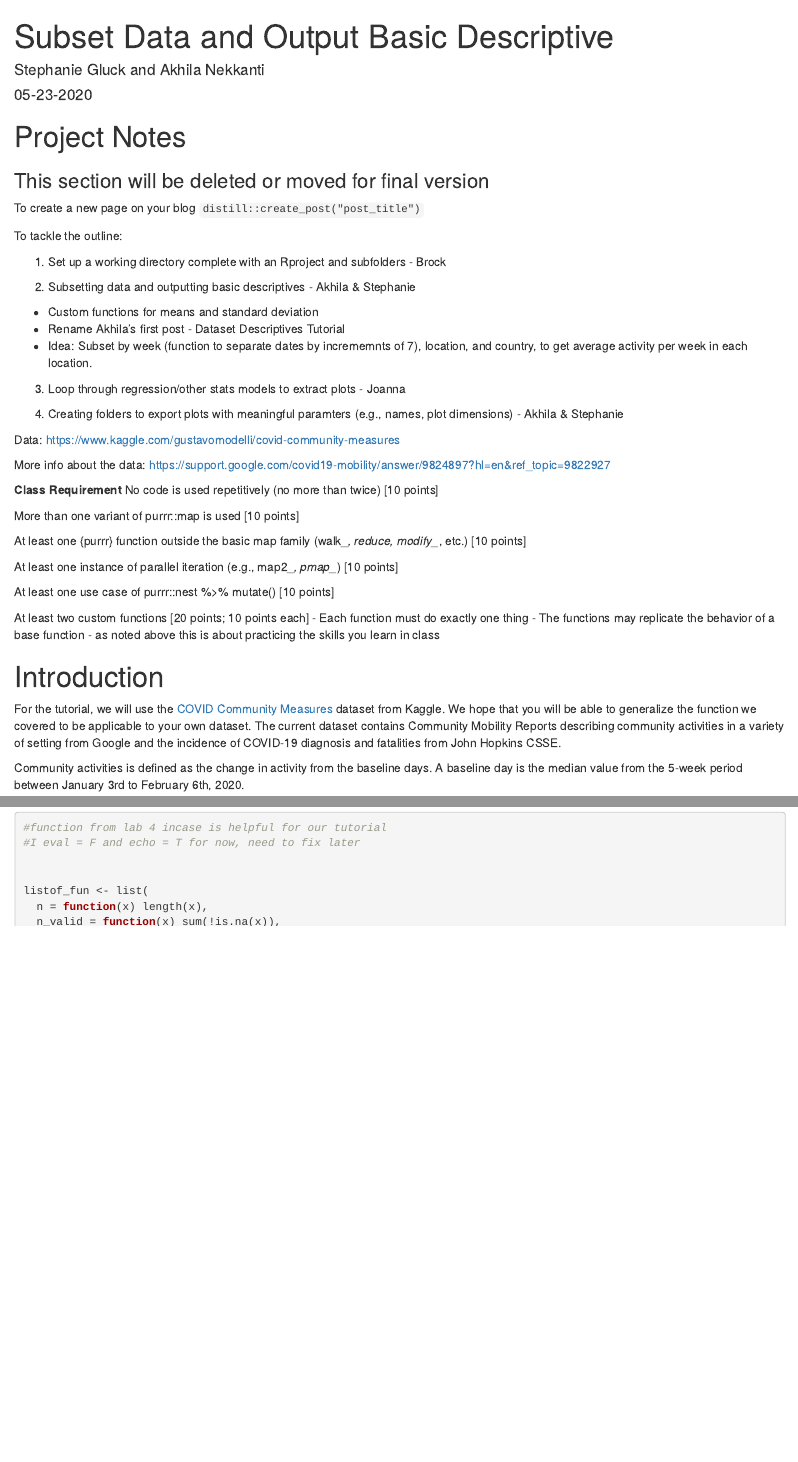
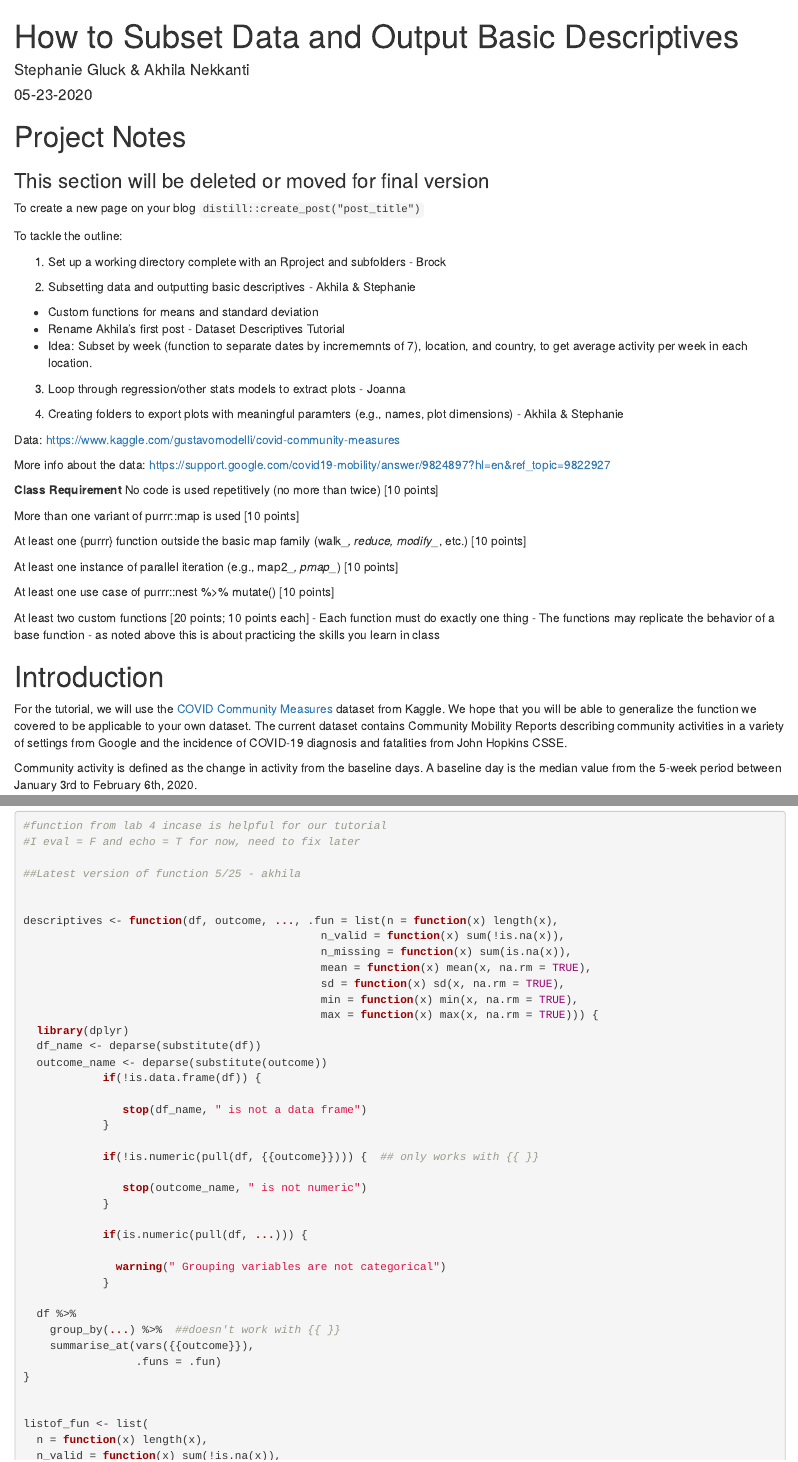
Before and after one commit to thuy2020/funprog_blog, an R Markdown document (_posts/2020-05-08-stephaniepost/stephaniepost.Rmd): the page in a window 1100 px wide, from its top, and a second part further down, joined at a grey line. Rendered offline with R 4.5, knitr and Pandoc, with nearby package versions; drawn as R Markdown's standard HTML page in place of the format the file asks for; some code elsewhere in the file could not run offline; column names are cleaned by a stand-in for the janitor package.

Commit message:
Minor edits

```diff
--- a/_posts/2020-05-08-stephaniepost/stephaniepost.Rmd
+++ b/_posts/2020-05-08-stephaniepost/stephaniepost.Rmd
@@ -1,9 +1,9 @@
 ---
-title: "Subset Data and Output Basic Descriptive"
+title: "How to Subset Data and Output Basic Descriptives"
 description: |
-  A tutorial on writing functions to group your data and generate basic descriptives.
+  A tutorial on writing a function to group your data and generate basic descriptives.
 author:
-  - name: Stephanie Gluck and Akhila Nekkanti
+  - name: Stephanie Gluck & Akhila Nekkanti
     url: https://s-gluck.github.io/funprog_blog
 date: 05-23-2020
 output:
@@ -68,9 +68,9 @@ At least two custom functions [20 points; 10 points each]
 
 # Introduction
 
-For the tutorial, we will use the [COVID Community Measures](https://www.kaggle.com/gustavomodelli/covid-community-measures) dataset from Kaggle. We hope that you will be able to generalize the function we covered to be applicable to your own dataset. The current dataset contains Community Mobility Reports describing community activities in a variety of setting from Google and the incidence of COVID-19 diagnosis and fatalities from John Hopkins CSSE.
+For the tutorial, we will use the [COVID Community Measures](https://www.kaggle.com/gustavomodelli/covid-community-measures) dataset from Kaggle. We hope that you will be able to generalize the function we covered to be applicable to your own dataset. The current dataset contains Community Mobility Reports describing community activities in a variety of settings from Google and the incidence of COVID-19 diagnosis and fatalities from John Hopkins CSSE.
 
-Community activities is defined as the change in activity from the baseline days. A baseline day is the median value from the 5‑week period between January 3rd to February 6th, 2020.
+Community activity is defined as the change in activity from the baseline days. A baseline day is the median value from the 5‑week period between January 3rd to February 6th, 2020.
 
 
 ## Loading the Data
@@ -206,6 +207,40 @@ tibble(Ability = str_to_title(ability),
 #function from lab 4 incase is helpful for our tutorial
 #I eval = F and echo = T for now, need to fix later
 
+##Latest version of function 5/25 - akhila
+
+
+descriptives <- function(df, outcome, ..., .fun = list(n = function(x) length(x),
+                                             n_valid = function(x) sum(!is.na(x)),
+                                             n_missing = function(x) sum(is.na(x)),
+                                             mean = function(x) mean(x, na.rm = TRUE),
+                                             sd = function(x) sd(x, na.rm = TRUE),
+                                             min = function(x) min(x, na.rm = TRUE),
+                                             max = function(x) max(x, na.rm = TRUE))) {
+  library(dplyr)
+  df_name <- deparse(substitute(df))
+  outcome_name <- deparse(substitute(outcome))
+            if(!is.data.frame(df)) {
+
+               stop(df_name, " is not a data frame")
+            }
+
+            if(!is.numeric(pull(df, {{outcome}}))) {  ## only works with {{ }}
+
+               stop(outcome_name, " is not numeric")
+            }
+
+            if(is.numeric(pull(df, ...))) {
+
+              warning(" Grouping variables are not categorical")
+            }
+
+  df %>%
+    group_by(...) %>%  ##doesn't work with {{ }}
+    summarise_at(vars({{outcome}}),
+                 .funs = .fun)
+}
+
 
 listof_fun <- list(
   n = function(x) length(x),
```
Also changed, not shown: _posts/2020-05-08-stephaniepost/stephaniepost.Rmd (1 more changed lines).
